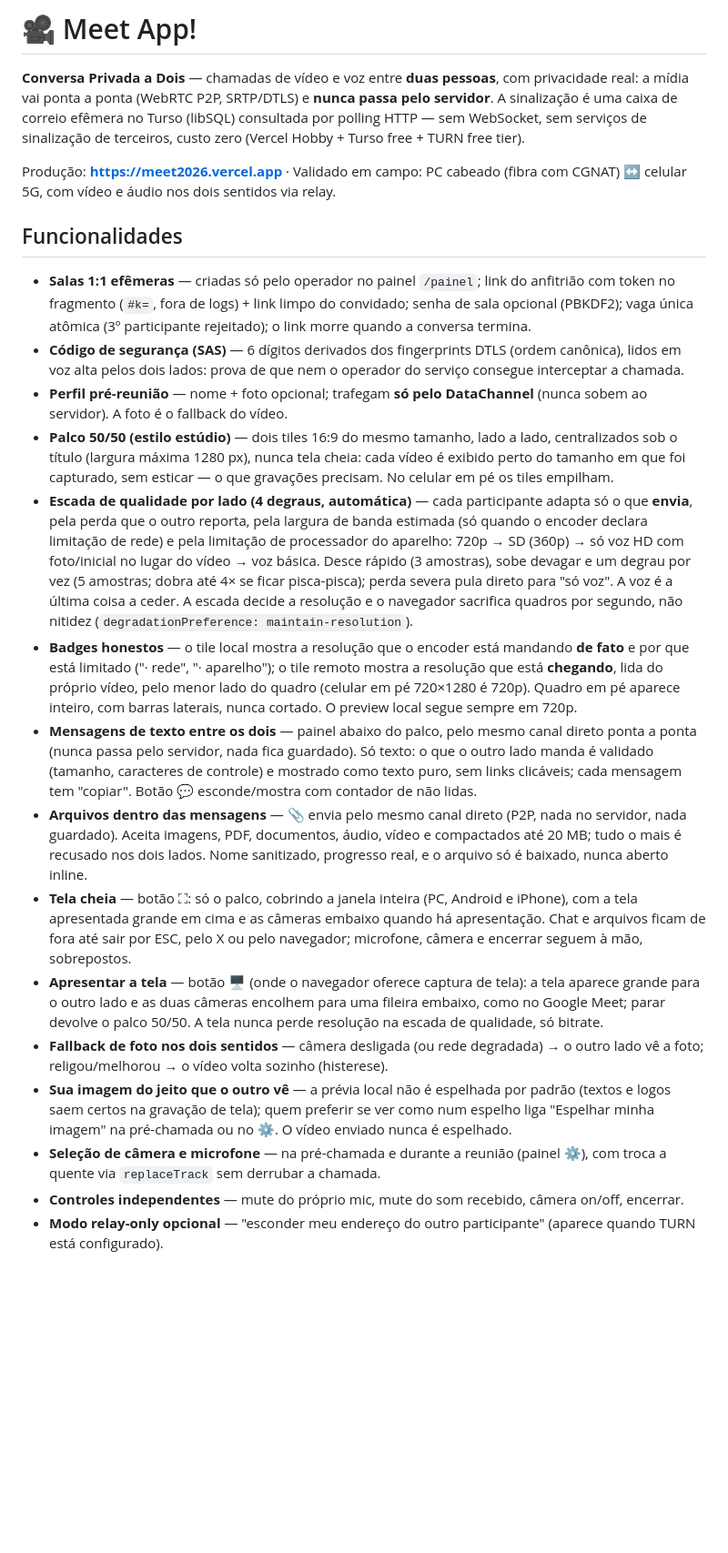
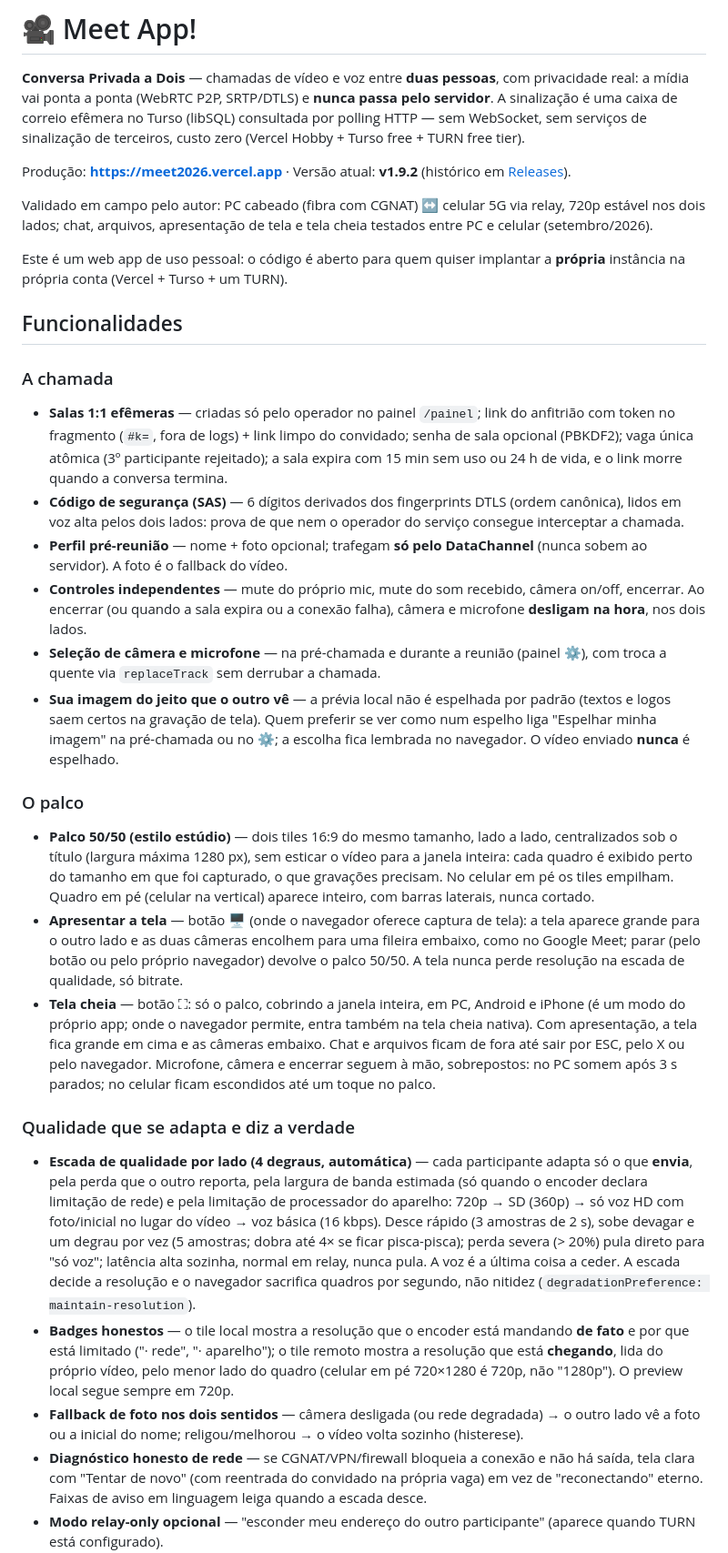
Before and after one commit to aryribeiro/meet-app, a Markdown page: README.md, the part around one of its changes. Shown at 91% size. Drawn GitHub-style; blank space fills up the shorter version.

```diff
--- a/README.md
+++ b/README.md
@@ -8,65 +8,83 @@ pelo servidor**. A sinalização é uma caixa de correio efêmera no Turso (libS
 consultada por polling HTTP — sem WebSocket, sem serviços de sinalização de
 terceiros, custo zero (Vercel Hobby + Turso free + TURN free tier).
 
-Produção: **https://meet2026.vercel.app** · Validado em campo: PC cabeado (fibra
-com CGNAT) ↔ celular 5G, com vídeo e áudio nos dois sentidos via relay.
+Produção: **https://meet2026.vercel.app** · Versão atual: **v1.9.2** (histórico em
+[Releases](https://github.com/aryribeiro/meet-app/releases)).
+
+Validado em campo pelo autor: PC cabeado (fibra com CGNAT) ↔ celular 5G via relay,
+720p estável nos dois lados; chat, arquivos, apresentação de tela e tela cheia
+testados entre PC e celular (setembro/2026).
+
+Este é um web app de uso pessoal: o código é aberto para quem quiser implantar a
+**própria** instância na própria conta (Vercel + Turso + um TURN).
 
 ## Funcionalidades
+
+### A chamada
 
 - **Salas 1:1 efêmeras** — criadas só pelo operador no painel `/painel`; link do
   anfitrião com token no fragmento (`#k=`, fora de logs) + link limpo do convidado;
   senha de sala opcional (PBKDF2); vaga única atômica (3º participante rejeitado);
-  o link morre quando a conversa termina.
+  a sala expira com 15 min sem uso ou 24 h de vida, e o link morre quando a
+  conversa termina.
 - **Código de segurança (SAS)** — 6 dígitos derivados dos fingerprints DTLS
   (ordem canônica), lidos em voz alta pelos dois lados: prova de que nem o
   operador do serviço consegue interceptar a chamada.
 - **Perfil pré-reunião** — nome + foto opcional; trafegam **só pelo DataChannel**
   (nunca sobem ao servidor). A foto é o fallback do vídeo.
+- **Controles independentes** — mute do próprio mic, mute do som recebido,
+  câmera on/off, encerrar. Ao encerrar (ou quando a sala expira ou a conexão
+  falha), câmera e microfone **desligam na hora**, nos dois lados.
+- **Seleção de câmera e microfone** — na pré-chamada e durante a reunião (painel
+  ⚙️), com troca a quente via `replaceTrack` sem derrubar a chamada.
+- **Sua imagem do jeito que o outro vê** — a prévia local não é espelhada por
+  padrão (textos e logos saem certos na gravação de tela). Quem preferir se ver
+  como num espelho liga "Espelhar minha imagem" na pré-chamada ou no ⚙️; a
+  escolha fica lembrada no navegador. O vídeo enviado **nunca** é espelhado.
+
+### O palco
+
 - **Palco 50/50 (estilo estúdio)** — dois tiles 16:9 do mesmo tamanho, lado a
-  lado, centralizados sob o título (largura máxima 1280 px), nunca tela cheia:
-  cada vídeo é exibido perto do tamanho em que foi capturado, sem esticar — o
-  que gravações precisam. No celular em pé os tiles empilham.
+  lado, centralizados sob o título (largura máxima 1280 px), sem esticar o vídeo
+  para a janela inteira: cada quadro é exibido perto do tamanho em que foi
+  capturado, o que gravações precisam. No celular em pé os tiles empilham.
+  Quadro em pé (celular na vertical) aparece inteiro, com barras laterais,
+  nunca cortado.
+- **Apresentar a tela** — botão 🖥️ (onde o navegador oferece captura de tela):
+  a tela aparece grande para o outro lado e as duas câmeras encolhem para uma
+  fileira embaixo, como no Google Meet; parar (pelo botão ou pelo próprio
+  navegador) devolve o palco 50/50. A tela nunca perde resolução na escada de
+  qualidade, só bitrate.
+- **Tela cheia** — botão ⛶: só o palco, cobrindo a janela inteira, em PC,
+  Android e iPhone (é um modo do próprio app; onde o navegador permite, entra
+  também na tela cheia nativa). Com apresentação, a tela fica grande em cima e
+  as câmeras embaixo. Chat e arquivos ficam de fora até sair por ESC, pelo X ou
+  pelo navegador. Microfone, câmera e encerrar seguem à mão, sobrepostos: no PC
+  somem após 3 s parados; no celular ficam escondidos até um toque no palco.
+
+### Qualidade que se adapta e diz a verdade
+
 - **Escada de qualidade por lado (4 degraus, automática)** — cada participante
   adapta só o que **envia**, pela perda que o outro reporta, pela largura de
   banda estimada (só quando o encoder declara limitação de rede) e pela
   limitação de processador do aparelho: 720p → SD (360p) → só voz HD com
-  foto/inicial no lugar do vídeo → voz básica. Desce rápido (3 amostras), sobe
-  devagar e um degrau por vez (5 amostras; dobra até 4× se ficar pisca-pisca);
-  perda severa pula direto para "só voz". A voz é a última coisa a ceder. A
+  foto/inicial no lugar do vídeo → voz básica (16 kbps). Desce rápido (3
+  amostras de 2 s), sobe devagar e um degrau por vez (5 amostras; dobra até 4×
+  se ficar pisca-pisca); perda severa (> 20%) pula direto para "só voz"; latência
+  alta sozinha, normal em relay, nunca pula. A voz é a última coisa a ceder. A
   escada decide a resolução e o navegador sacrifica quadros por segundo, não
   nitidez (`degradationPreference: maintain-resolution`).
 - **Badges honestos** — o tile local mostra a resolução que o encoder está
   mandando **de fato** e por que está limitado ("· rede", "· aparelho"); o tile
   remoto mostra a resolução que está **chegando**, lida do próprio vídeo, pelo
-  menor lado do quadro (celular em pé 720×1280 é 720p). Quadro em pé aparece
-  inteiro, com barras laterais, nunca cortado. O preview local segue sempre em
-  720p.
-- **Mensagens de texto entre os dois** — painel abaixo do palco, pelo mesmo
-  canal direto ponta a ponta (nunca passa pelo servidor, nada fica guardado).
-  Só texto: o que o outro lado manda é validado (tamanho, caracteres de
-  controle) e mostrado como texto puro, sem links clicáveis; cada mensagem tem
-  "copiar". Botão 💬 esconde/mostra com contador de não lidas.
-- **Arquivos dentro das mensagens** — 📎 envia pelo mesmo canal direto (P2P,
-  nada no servidor, nada guardado). Aceita imagens, PDF, documentos, áudio,
-  vídeo e compactados até 20 MB; tudo o mais é recusado nos dois lados. Nome
-  sanitizado, progresso real, e o arquivo só é baixado, nunca aberto inline.
-- **Tela cheia** — botão ⛶: só o palco, cobrindo a janela inteira (PC, Android
-  e iPhone), com a tela apresentada grande em cima e as câmeras embaixo quando
-  há apresentação. Chat e arquivos ficam de fora até sair por ESC, pelo X ou
-  pelo navegador; microfone, câmera e encerrar seguem à mão, sobrepostos.
-- **Apresentar a tela** — botão 🖥️ (onde o navegador oferece captura de tela):
-  a tela aparece grande para o outro lado e as duas câmeras encolhem para uma
-  fileira embaixo, como no Google Meet; parar devolve o palco 50/50. A tela
-  nunca perde resolução na escada de qualidade, só bitrate.
+  menor lado do quadro (celular em pé 720×1280 é 720p, não "1280p"). O preview
+  local segue sempre em 720p.
 - **Fallback de foto nos dois sentidos** — câmera desligada (ou rede degradada) →
-  o outro lado vê a foto; religou/melhorou → o vídeo volta sozinho (histerese).
-- **Sua imagem do jeito que o outro vê** — a prévia local não é espelhada por
-  padrão (textos e logos saem certos na gravação de tela); quem preferir se ver
-  como num espelho liga "Espelhar minha imagem" na pré-chamada ou no ⚙️. O vídeo
-  enviado nunca é espelhado.
-- **Seleção de câmera e microfone** — na pré-chamada e durante a reunião (painel
-  ⚙️), com troca a quente via `replaceTrack` sem derrubar a chamada.
-- **Controles independentes** — mute do próprio mic, mute do som recebido,
-  câmera on/off, encerrar.
+  o outro lado vê a foto ou a inicial do nome; religou/melhorou → o vídeo volta
+  sozinho (histerese).
+- **Diagnóstico honesto de rede** — se CGNAT/VPN/firewall bloqueia a conexão e
+  não há saída, tela clara com "Tentar de novo" (com reentrada do convidado na
+  própria vaga) em vez de "reconectando" eterno. Faixas de aviso em linguagem
+  leiga quando a escada desce.
 - **Modo relay-only opcional** — "esconder meu endereço do outro participante"
   (aparece quando TURN está configurado).
```
Also changed, not shown: other parts of README.md (+77 -31 lines).
